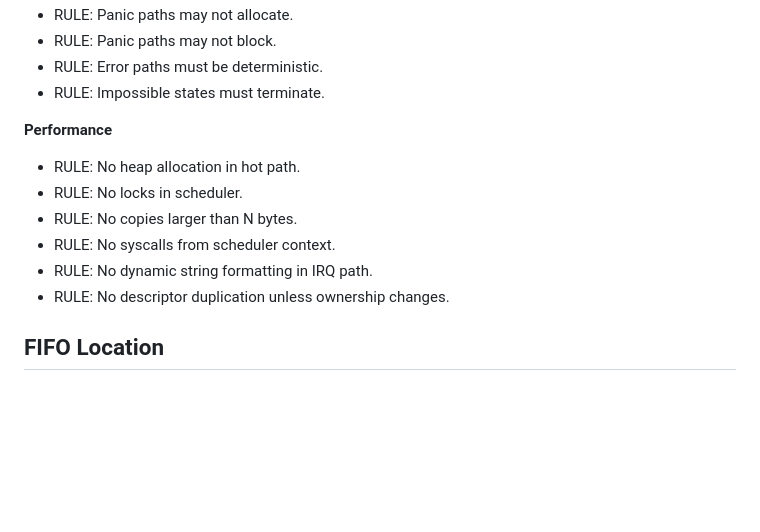
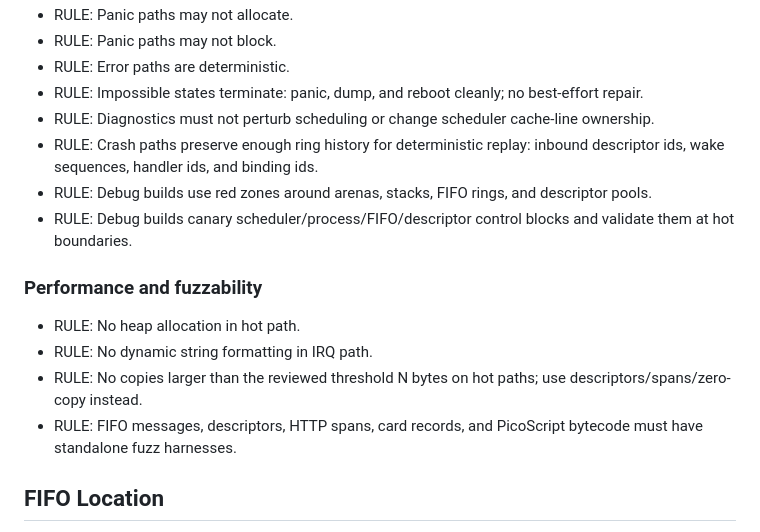
Before and after one commit to WillEastbury/pios, a Markdown page: docs/ipc.md, the part around one of its changes. Rendered like a GitHub page; blank space fills up the shorter version.

```diff
--- a/docs/ipc.md
+++ b/docs/ipc.md
@@ -90,15 +83,18 @@ These are hard invariants for FIFO, wake-ring, scheduler, descriptor, IPC, and D
 - RULE: Panic paths may not allocate.
 - RULE: Panic paths may not block.
-- RULE: Error paths must be deterministic.
-- RULE: Impossible states must terminate.
+- RULE: Error paths are deterministic.
+- RULE: Impossible states terminate: panic, dump, and reboot cleanly; no best-effort repair.
+- RULE: Diagnostics must not perturb scheduling or change scheduler cache-line ownership.
+- RULE: Crash paths preserve enough ring history for deterministic replay: inbound descriptor ids, wake sequences, handler ids, and binding ids.
+- RULE: Debug builds use red zones around arenas, stacks, FIFO rings, and descriptor pools.
+- RULE: Debug builds canary scheduler/process/FIFO/descriptor control blocks and validate them at hot boundaries.
 
-**Performance**
+### Performance and fuzzability
+
 - RULE: No heap allocation in hot path.
-- RULE: No locks in scheduler.
-- RULE: No copies larger than N bytes.
-- RULE: No syscalls from scheduler context.
 - RULE: No dynamic string formatting in IRQ path.
-- RULE: No descriptor duplication unless ownership changes.
+- RULE: No copies larger than the reviewed threshold N bytes on hot paths; use descriptors/spans/zero-copy instead.
+- RULE: FIFO messages, descriptors, HTTP spans, card records, and PicoScript bytecode must have standalone fuzz harnesses.
 
 ## FIFO Location
 
```
Also changed, not shown: other parts of docs/ipc.md (+58 -65 lines), .github/copilot-instructions.md (+64 -76 lines).
